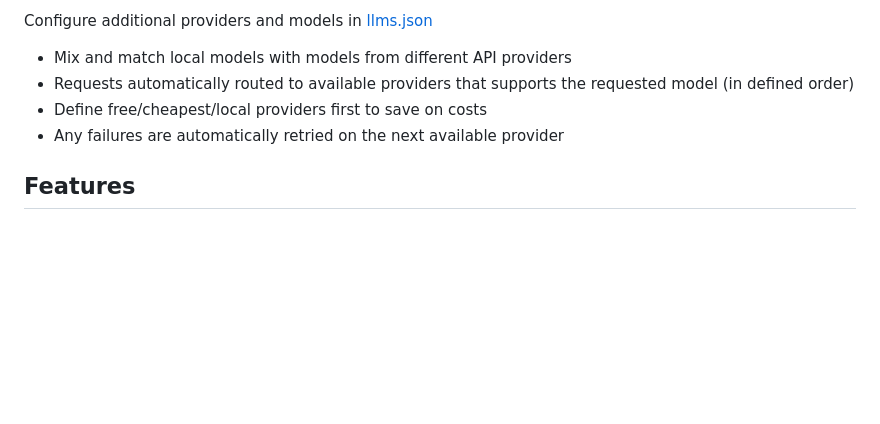
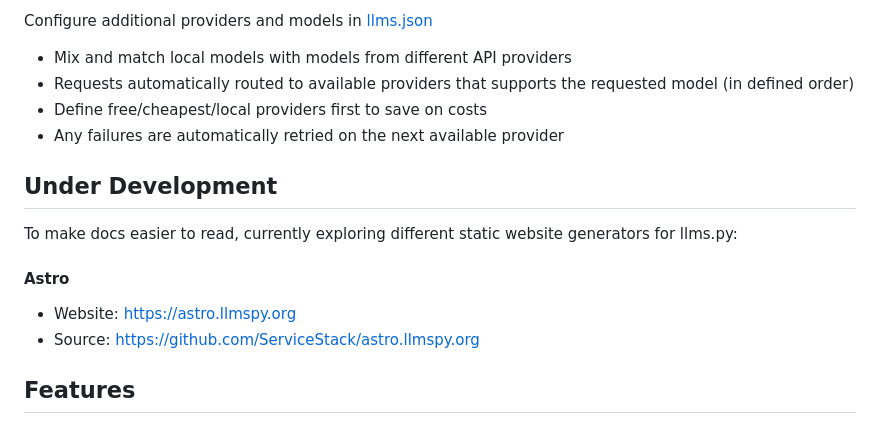
Before and after one commit to ServiceStack/llms, a Markdown page: README.md, the part around the change. GitHub-like rendering; blank space fills up the shorter version.

Commit message:
Add link to astro.llmspy.org

```diff
--- a/README.md
+++ b/README.md
@@ -7,6 +7,15 @@ Configure additional providers and models in [llms.json](llms/llms.json)
  - Requests automatically routed to available providers that supports the requested model (in defined order)
  - Define free/cheapest/local providers first to save on costs
  - Any failures are automatically retried on the next available provider
+
+## Under Development
+
+To make docs easier to read, currently exploring different static website generators for llms.py:
+
+#### Astro
+
+- Website: https://astro.llmspy.org
+- Source:  https://github.com/ServiceStack/astro.llmspy.org
 
 ## Features
 
```
